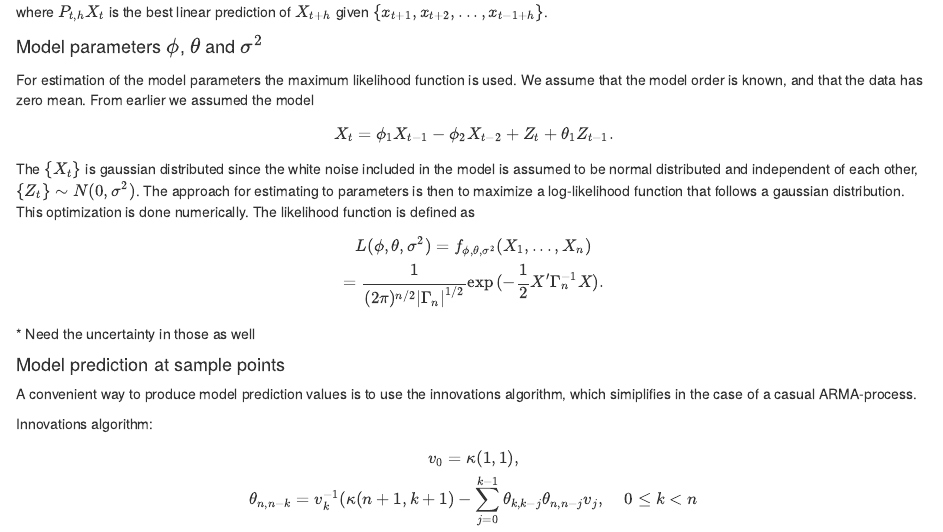
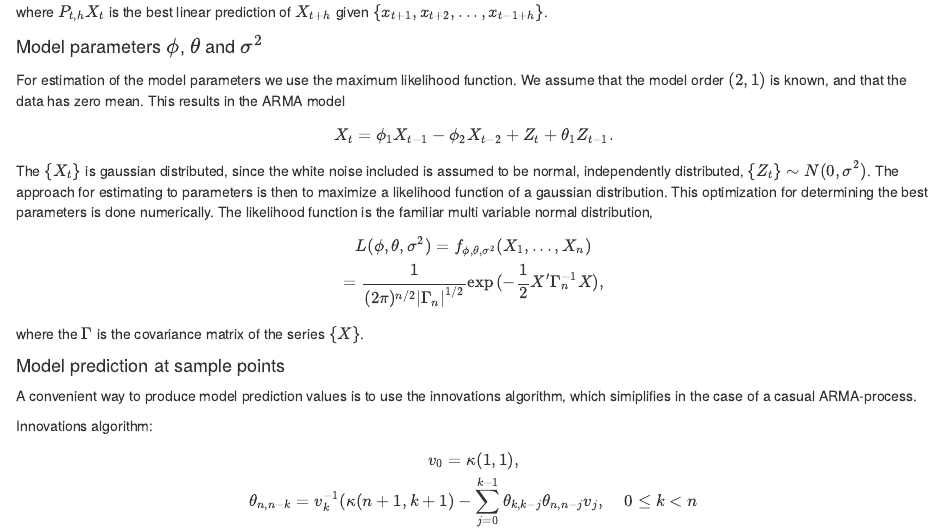
Before and after one commit to ginamagnussen/TMA4285_Project_1, an R Markdown document (Ex3_TImeSeries.Rmd): the page in a window 1100 px wide, from 1430 px down. Rendered offline with R 4.5, knitr and Pandoc, with nearby package versions.

Commit message:
teori om prediction

```diff
--- a/Ex3_TImeSeries.Rmd
+++ b/Ex3_TImeSeries.Rmd
@@ -70,21 +70,22 @@ The partial autocorrelation function is the correlation function with the linear
 where $P_{t,h}X_t$ is the best linear prediction of $X_{t+h}$ given $\{x_{t+1},x_{t+2},...,x_{t-1+h}\}$.
 
 #### Model parameters $\phi$, $\theta$ and $\sigma^2$
- For estimation of the model parameters the maximum likelihood function is used. We assume that the model order is known, and that the data has zero mean. From earlier we assumed the model
+ For estimation of the model parameters we use the maximum likelihood function. We assume that the model order $(2,1)$ is known, and that the data has zero mean. This results in the ARMA model
 
 \[
  X_t =\phi_1X_{t-1} - \phi_2X_{t-2} + Z_t + \theta_1Z_{t-1}.
 \]
-The $\{X_t\}$ is gaussian distributed since the white noise included in the model is assumed to be normal distributed and independent of each other, $\{Z_t\} \sim N(0,\sigma^2)$. The approach for estimating to parameters is then to maximize a log-likelihood function that follows a gaussian distribution. This optimization is done numerically. The likelihood function is defined as
+The $\{X_t\}$ is gaussian distributed, since the white noise included is assumed to be normal, independently distributed, $\{Z_t\} \sim N(0,\sigma^2)$. The approach for estimating to parameters is then to maximize a likelihood function of a gaussian distribution. This optimization for determining the best parameters is done numerically. The likelihood function is the familiar multi variable normal distribution,
 
 \[
 L(\phi, \theta, \sigma^2) = f_{\phi, \theta, \sigma^2}(X_1,...,X_n) \\
-= \frac{1}{(2\pi)^{n/2}|\Gamma_n|^{1/2}}\exp{(-\frac{1}{2}X'\Gamma_n^{-1}X)}.
+= \frac{1}{(2\pi)^{n/2}|\Gamma_n|^{1/2}}\exp{(-\frac{1}{2}X'\Gamma_n^{-1}X)},
 \]
- * Need the uncertainty in those as well
+where the $\Gamma$ is the covariance matrix of the series $\{X\}$.
+
 
 #### Model prediction at sample points
- A convenient way to produce model prediction values is to use the innovations algorithm, which simiplifies in the case of a casual ARMA-process.
+A convenient way to produce model prediction values is to use the innovations algorithm, which simiplifies in the case of a casual ARMA-process.
 
  Innovations algorithm:
 
```
